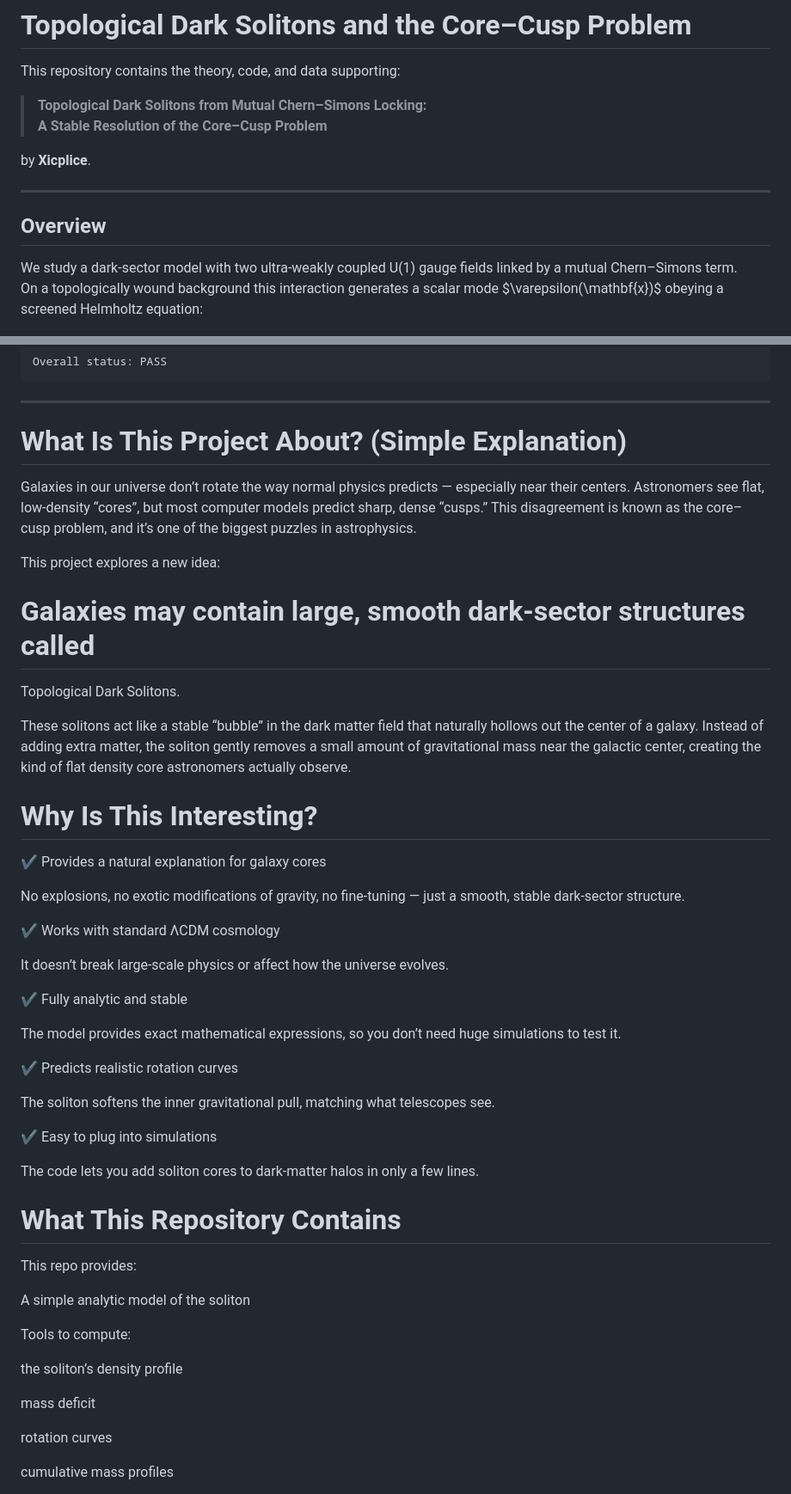
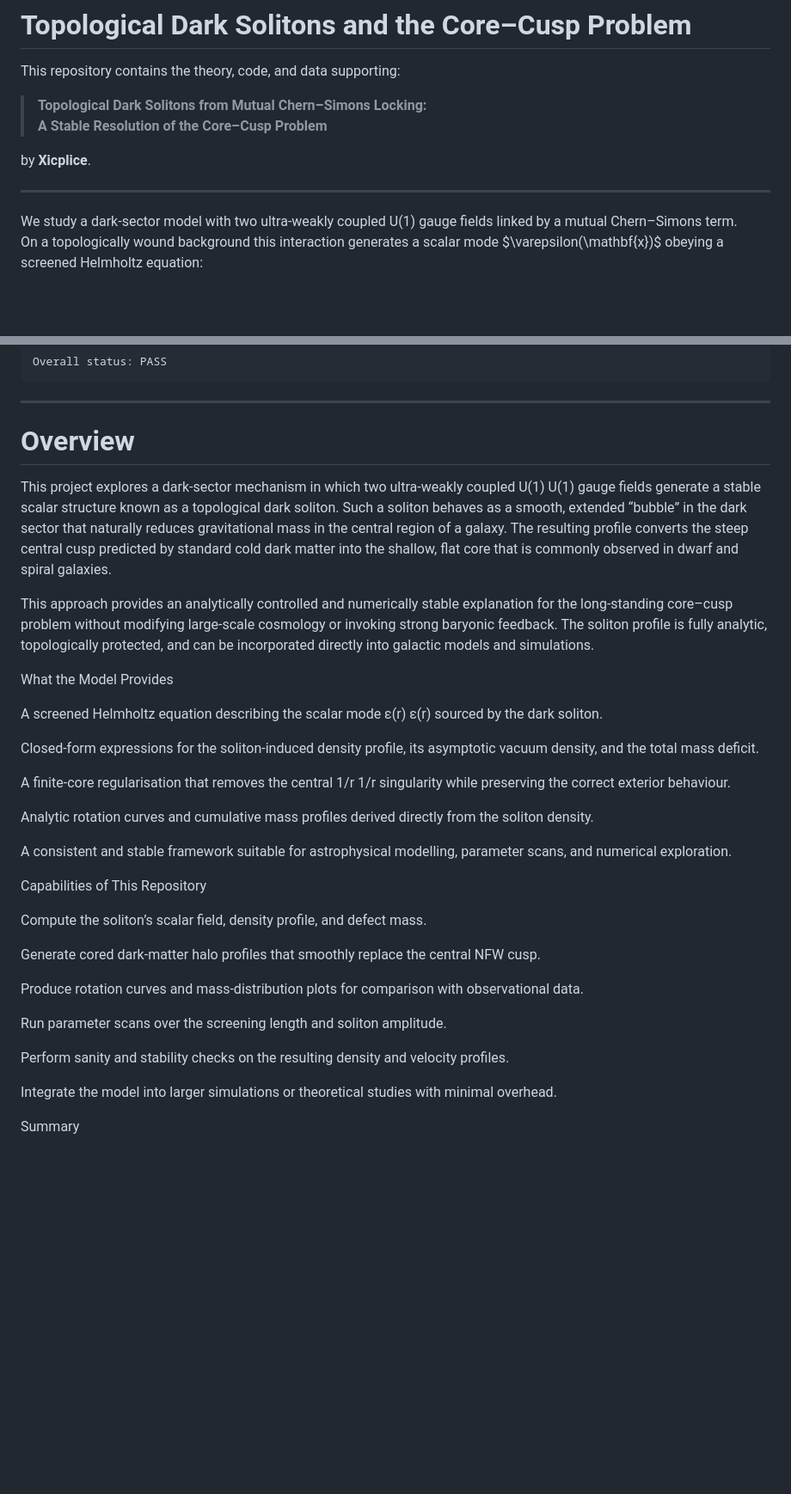
Before and after one commit to xicplice/topological-dark-solitons, a Markdown page: README.md, 2 parts joined by grey strips. Shown: that part at 86% size. Drawn GitHub-style; blank space fills up the shorter version.

````diff
--- a/README.md
+++ b/README.md
@@ -12,7 +12,6 @@ by **Xicplice**.
 
 ---
 
-## Overview
 
 We study a dark-sector model with two ultra-weakly coupled U(1) gauge fields linked by a mutual Chern–Simons term.
 On a topologically wound background this interaction generates a scalar mode $\varepsilon(\mathbf{x})\$ obeying a screened Helmholtz equation:
@@ -177,54 +176,45 @@ Overall status: PASS
 ```
 
 ---
-# What Is This Project About? (Simple Explanation)
+# Overview
+This project explores a dark-sector mechanism in which two ultra-weakly coupled
+U(1)
+U(1) gauge fields generate a stable scalar structure known as a topological dark soliton.
+Such a soliton behaves as a smooth, extended “bubble” in the dark sector that naturally reduces gravitational mass in the central region of a galaxy.
+The resulting profile converts the steep central cusp predicted by standard cold dark matter into the shallow, flat core that is commonly observed in dwarf and spiral galaxies.
 
-Galaxies in our universe don’t rotate the way normal physics predicts — especially near their centers.
-Astronomers see flat, low-density “cores”, but most computer models predict sharp, dense “cusps.”
-This disagreement is known as the core–cusp problem, and it’s one of the biggest puzzles in astrophysics.
+This approach provides an analytically controlled and numerically stable explanation for the long-standing core–cusp problem without modifying large-scale cosmology or invoking strong baryonic feedback.
+The soliton profile is fully analytic, topologically protected, and can be incorporated directly into galactic models and simulations.
 
-This project explores a new idea:
+What the Model Provides
 
-# Galaxies may contain large, smooth dark-sector structures called
-Topological Dark Solitons.
+A screened Helmholtz equation describing the scalar mode
+ε(r)
+ε(r) sourced by the dark soliton.
 
-These solitons act like a stable “bubble” in the dark matter field that naturally hollows out the center of a galaxy.
-Instead of adding extra matter, the soliton gently removes a small amount of gravitational mass near the galactic center, creating the kind of flat density core astronomers actually observe.
+Closed-form expressions for the soliton-induced density profile, its asymptotic vacuum density, and the total mass deficit.
 
-# Why Is This Interesting?
-✔ Provides a natural explanation for galaxy cores
+A finite-core regularisation that removes the central
+1/r
+1/r singularity while preserving the correct exterior behaviour.
 
-No explosions, no exotic modifications of gravity, no fine-tuning — just a smooth, stable dark-sector structure.
+Analytic rotation curves and cumulative mass profiles derived directly from the soliton density.
 
-✔ Works with standard ΛCDM cosmology
+A consistent and stable framework suitable for astrophysical modelling, parameter scans, and numerical exploration.
 
-It doesn’t break large-scale physics or affect how the universe evolves.
+Capabilities of This Repository
 
-✔ Fully analytic and stable
+Compute the soliton’s scalar field, density profile, and defect mass.
 
-The model provides exact mathematical expressions, so you don’t need huge simulations to test it.
+Generate cored dark-matter halo profiles that smoothly replace the central NFW cusp.
 
-✔ Predicts realistic rotation curves
+Produce rotation curves and mass-distribution plots for comparison with observational data.
 
-The soliton softens the inner gravitational pull, matching what telescopes see.
+Run parameter scans over the screening length and soliton amplitude.
 
-✔ Easy to plug into simulations
+Perform sanity and stability checks on the resulting density and velocity profiles.
 
-The code lets you add soliton cores to dark-matter halos in only a few lines.
+Integrate the model into larger simulations or theoretical studies with minimal overhead.
 
-# What This Repository Contains
+Summary
 
-This repo provides:
-
-A simple analytic model of the soliton
-
-Tools to compute:
-
-the soliton’s density profile
-
-mass deficit
-
-rotation curves
-
-cumulative mass profiles
-
````
Also changed, not shown: other parts of README.md (+2 -25 lines).
